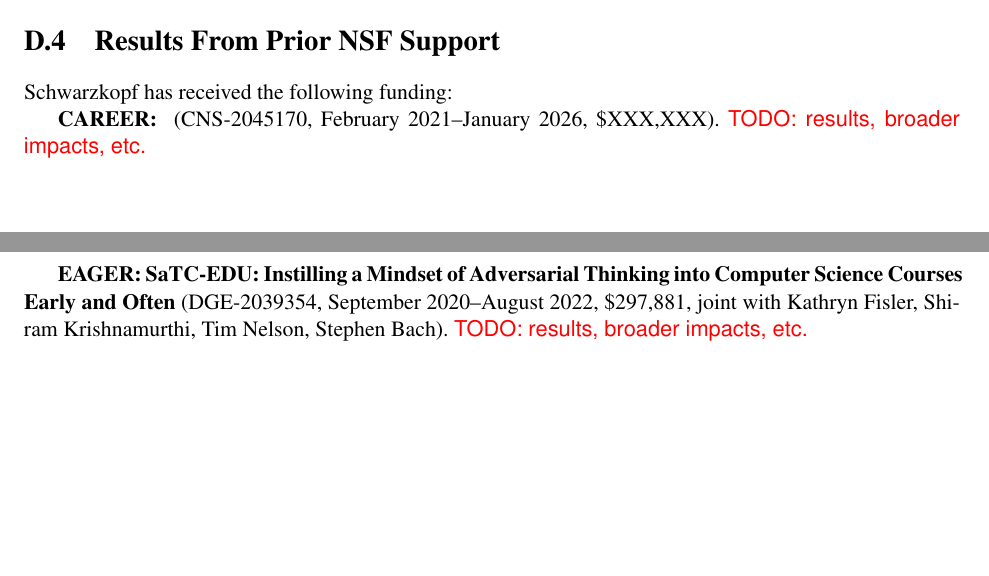
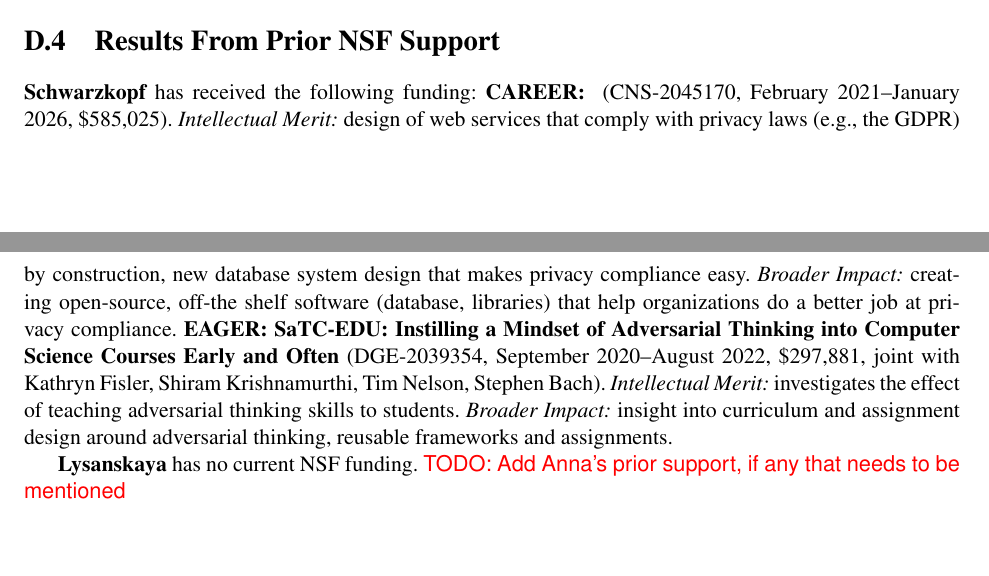
Before and after one commit to ms705/nsf-satc-privateads, a LaTeX document (p.tex, which reads prior.tex): two parts of pages 4 and 5 of 6, joined at a grey line, cut so that both start at the same text, the shorter picture padded with empty space. Compiled offline with pdfLaTeX.

Commit message:
Add prior

```diff
--- a/prior.tex
+++ b/prior.tex
@@ -23,15 +23,30 @@
 \section{Results From Prior NSF Support}
 \label{s:prior}
 
-Schwarzkopf has received the following funding:
-
-\textbf{CAREER: } (CNS-2045170, February 2021--January 2026, \$XXX,XXX).
+\textbf{Schwarzkopf} has received the following funding:
 %
-\todo{results, broader impacts, etc.}
-
+\textbf{CAREER: } (CNS-2045170, February 2021--January 2026, \$585,025).
+%
+\emph{Intellectual Merit:} design of web services that comply with privacy
+laws (\eg the GDPR) by construction, new database system design that makes
+privacy compliance easy.
+%
+\emph{Broader Impact:} creating open-source, off-the shelf software
+(database, libraries) that help organizations do a better job at privacy
+compliance.
+%
 \textbf{EAGER: SaTC-EDU: Instilling a Mindset of Adversarial Thinking into
 Computer Science Courses Early and Often} (DGE-2039354,
 September 2020--August 2022, \$297,881, joint with Kathryn Fisler, Shiram
 Krishnamurthi, Tim Nelson, Stephen Bach).
 %
-\todo{results, broader impacts, etc.}
+\emph{Intellectual Merit:} investigates the effect of teaching adversarial
+thinking skills to students.
+%
+\emph{Broader Impact:} insight into curriculum and assignment design
+around adversarial thinking, reusable frameworks and assignments.
+%
+
+\textbf{Lysanskaya} has no current NSF funding.
+%
+\todo{Add Anna's prior support, if any that needs to be mentioned}
```
